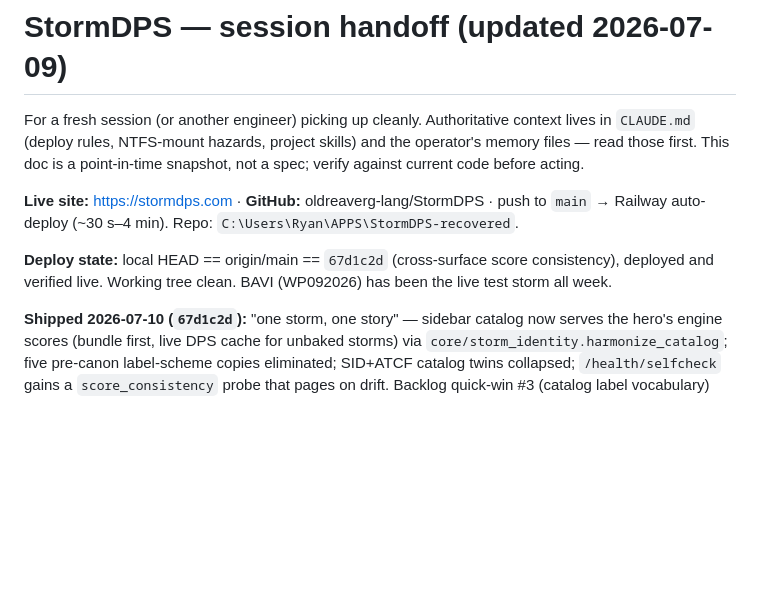
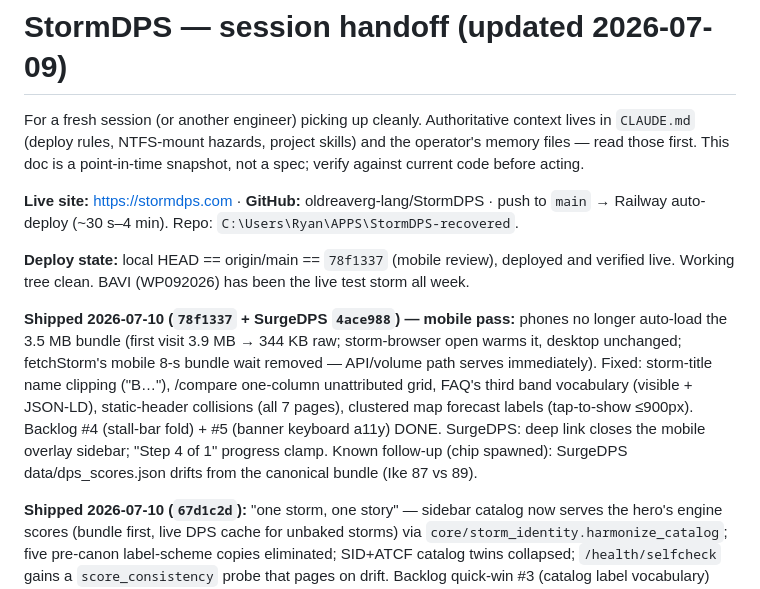
Before and after one commit to oldreaverg-lang/StormDPS, a Markdown page: HANDOFF.md, the part around the change. Drawn GitHub-style; blank space fills up the shorter version.

Commit message:
HANDOFF: mobile review shipped (78f1337)
Co-Authored-By: Claude Fable 5 <noreply@anthropic.com>

```diff
--- a/HANDOFF.md
+++ b/HANDOFF.md
@@ -9,9 +9,21 @@ point-in-time snapshot, not a spec; verify against current code before acting.
 push to `main` → Railway auto-deploy (~30 s–4 min). Repo:
 `C:\Users\Ryan\APPS\StormDPS-recovered`.
 
-**Deploy state:** local HEAD == origin/main == `67d1c2d` (cross-surface
-score consistency), deployed and verified live. Working tree clean.
+**Deploy state:** local HEAD == origin/main == `78f1337` (mobile review),
+deployed and verified live. Working tree clean.
 BAVI (WP092026) has been the live test storm all week.
+
+**Shipped 2026-07-10 (`78f1337` + SurgeDPS `4ace988`) — mobile pass:**
+phones no longer auto-load the 3.5 MB bundle (first visit 3.9 MB → 344 KB
+raw; storm-browser open warms it, desktop unchanged; fetchStorm's mobile
+8-s bundle wait removed — API/volume path serves immediately). Fixed:
+storm-title name clipping ("B…"), /compare one-column unattributed grid,
+FAQ's third band vocabulary (visible + JSON-LD), static-header collisions
+(all 7 pages), clustered map forecast labels (tap-to-show ≤900px).
+Backlog #4 (stall-bar fold) + #5 (banner keyboard a11y) DONE. SurgeDPS:
+deep link closes the mobile overlay sidebar; "Step 4 of 1" progress clamp.
+Known follow-up (chip spawned): SurgeDPS data/dps_scores.json drifts from
+the canonical bundle (Ike 87 vs 89).
 
 **Shipped 2026-07-10 (`67d1c2d`):** "one storm, one story" — sidebar
 catalog now serves the hero's engine scores (bundle first, live DPS cache
```
